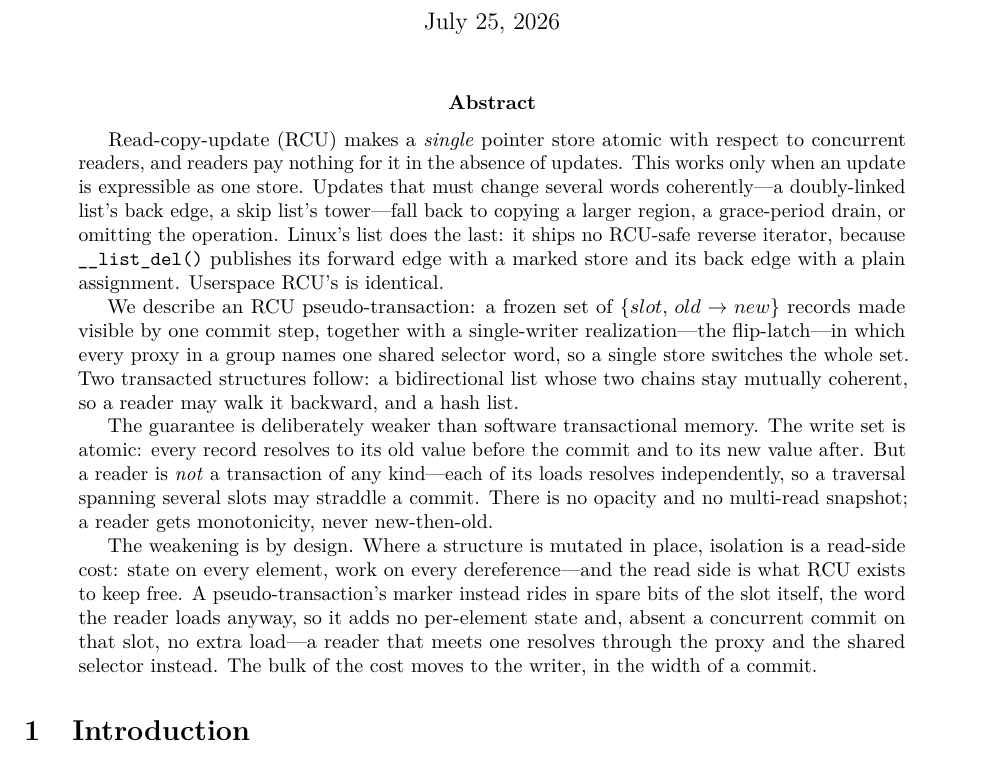
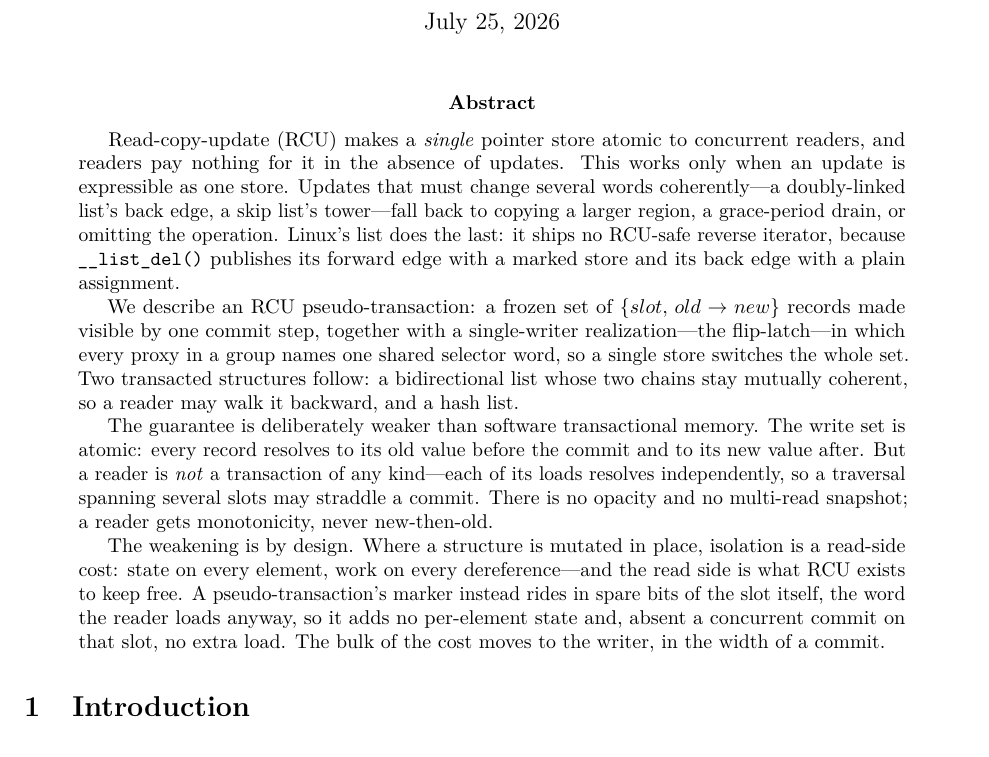
Before and after one commit to compudj/articles, a LaTeX paper (p1-sw-flip-latch/main.tex): part of page 1 of 37, cut so that both start at the same text. Compiled offline with pdfLaTeX.

Commit message:
p1: bring the abstract under arXiv's 1920-character metadata cap
The abstract measured 2019 characters against arXiv's 1920-character metadata
field, which the submission form truncates or rejects at upload time. Cut 126
characters, choosing the three fragments that carry no claim, so that one
abstract serves both the PDF and the metadata field and the two cannot drift.

- Drop the trailing elaboration on the marker's cost: "---a reader that meets one
  resolves through the proxy and the shared selector instead" (83). The honest
  qualification that precedes it -- "absent a concurrent commit on that slot" --
  already concedes what the clause was there to concede, and the resolution
  mechanism is section 4's subject.

- Drop "Userspace RCU's is identical." (30). It shows the asymmetry is not a
  Linux quirk, which is worth saying, and section 2.3 says it at length with the
  code.

- "atomic with respect to concurrent readers" -> "atomic to concurrent readers"
  (13).

Nothing in the guarantee paragraph was touched: the write set's atomicity, the
denial that a reader is a transaction, and the absence of opacity and of a
multi-read snapshot are the sentences the framing rule protects, and they are
unchanged. 1893 / 1920, with 27 characters of margin.

Signed-off-by: Mathieu Desnoyers <mathieu.desnoyers@efficios.com>

```diff
--- a/p1-sw-flip-latch/main.tex
+++ b/p1-sw-flip-latch/main.tex
@@ -26,15 +26,15 @@
 % scoped to the commit itself, never to a read+write transaction. Overclaiming
 % here is the single most damaging error available to this paper.
 % ---------------------------------------------------------------------------
-Read-copy-update (RCU) makes a \emph{single} pointer store atomic with respect
-to concurrent readers, and readers pay nothing for it in the absence of updates.
+Read-copy-update (RCU) makes a \emph{single} pointer store atomic to concurrent
+readers, and readers pay nothing for it in the absence of updates.
 This works only when an update is expressible as one store. Updates that must
 change several words coherently---a doubly-linked list's back edge, a skip
 list's tower---fall
 back to copying a larger region, a grace-period drain, or omitting the
 operation. Linux's list does the last: it ships no RCU-safe reverse iterator,
 because \code{\_\_list\_del()} publishes its forward edge with a marked store
-and its back edge with a plain assignment. Userspace RCU's is identical.
+and its back edge with a plain assignment.
 
 We describe an RCU \pseudotxn: a frozen set of \record{slot}{old}{new} records
 made visible by one commit step, together with a \sw realization---the
@@ -55,8 +55,7 @@ a read-side cost: state on every element, work on every dereference---and the
 read side is what RCU exists to keep free. A \pseudotxn's marker instead rides
 in spare bits of the slot itself, the word the reader loads anyway, so it adds
 no per-element state and, absent a concurrent commit on that slot, no extra
-load---a reader that meets one resolves through the proxy and the shared selector
-instead. The bulk of the cost moves to the writer, in the width of a commit.
+load. The bulk of the cost moves to the writer, in the width of a commit.
 \end{abstract}
 
 % ===========================================================================
```
